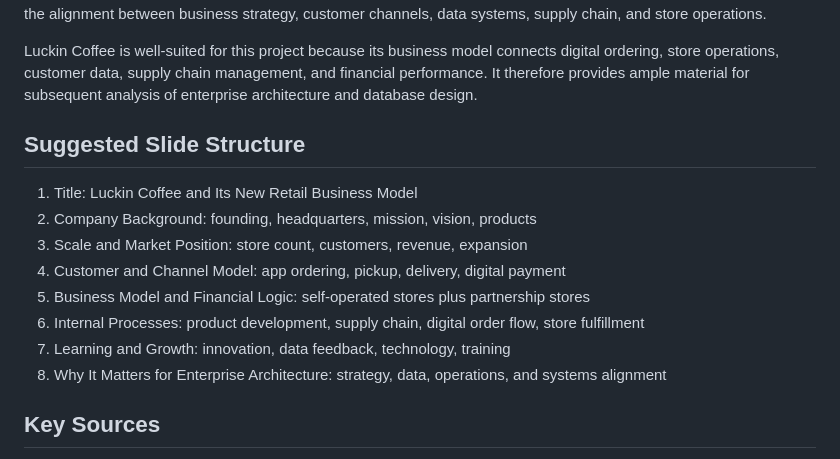
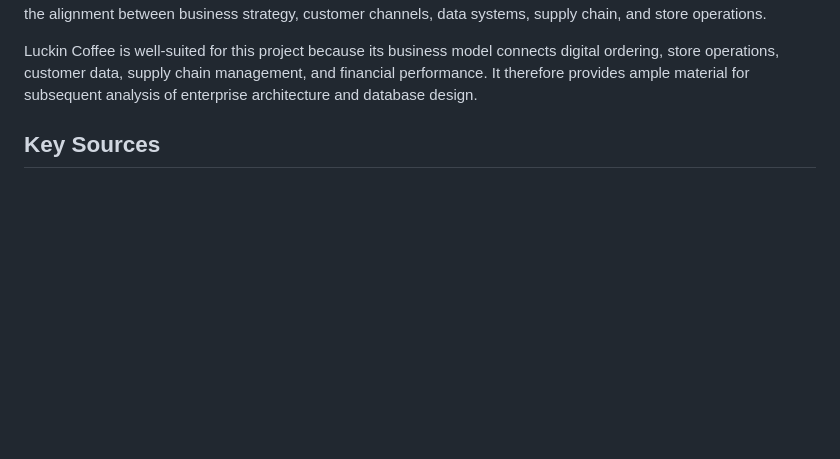
Before and after one commit to krustd/EA_Class, a Markdown page: Seminar1/luckin_background.md, the part around the change. GitHub-like rendering; blank space fills up the shorter version.

Commit message:
Change background

```diff
--- a/Seminar1/luckin_background.md
+++ b/Seminar1/luckin_background.md
@@ -77,16 +77,7 @@ In conclusion, Luckin Coffee is a strong case for enterprise architecture becaus
 
 Luckin Coffee is well-suited for this project because its business model connects digital ordering, store operations, customer data, supply chain management, and financial performance. It therefore provides ample material for subsequent analysis of enterprise architecture and database design.
 
-## Suggested Slide Structure
 
-1. Title: Luckin Coffee and Its New Retail Business Model
-2. Company Background: founding, headquarters, mission, vision, products
-3. Scale and Market Position: store count, customers, revenue, expansion
-4. Customer and Channel Model: app ordering, pickup, delivery, digital payment
-5. Business Model and Financial Logic: self-operated stores plus partnership stores
-6. Internal Processes: product development, supply chain, digital order flow, store fulfillment
-7. Learning and Growth: innovation, data feedback, technology, training
-8. Why It Matters for Enterprise Architecture: strategy, data, operations, and systems alignment
 
 ## Key Sources
 
```
Also changed, not shown: Seminar1/luckin_background-zh.md (+0 -10 lines).
